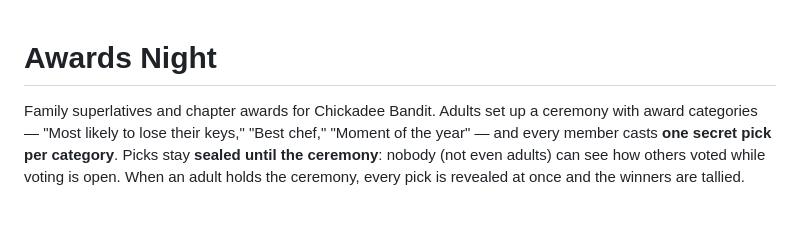
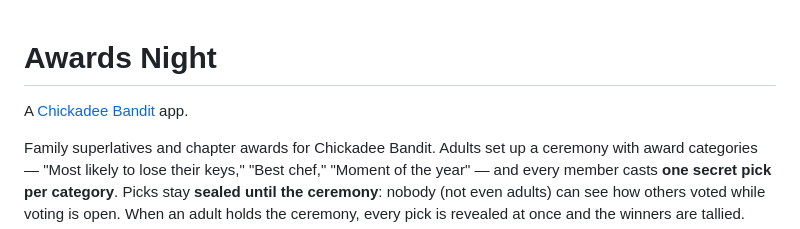
Before and after one commit to firebirdsystems/chickadeebandit-award-night, a Markdown page: README.md, the part around the change. GitHub-like rendering; blank space fills up the shorter version.

Commit message:
README: link the app page over https

```diff
--- a/README.md
+++ b/README.md
@@ -1,4 +1,6 @@
 # Awards Night
+
+A [Chickadee Bandit](https://chickadeebandit.com/app-library/awards-night) app.
 
 Family superlatives and chapter awards for Chickadee Bandit. Adults set up a
 ceremony with award categories — "Most likely to lose their keys," "Best chef,"
```
